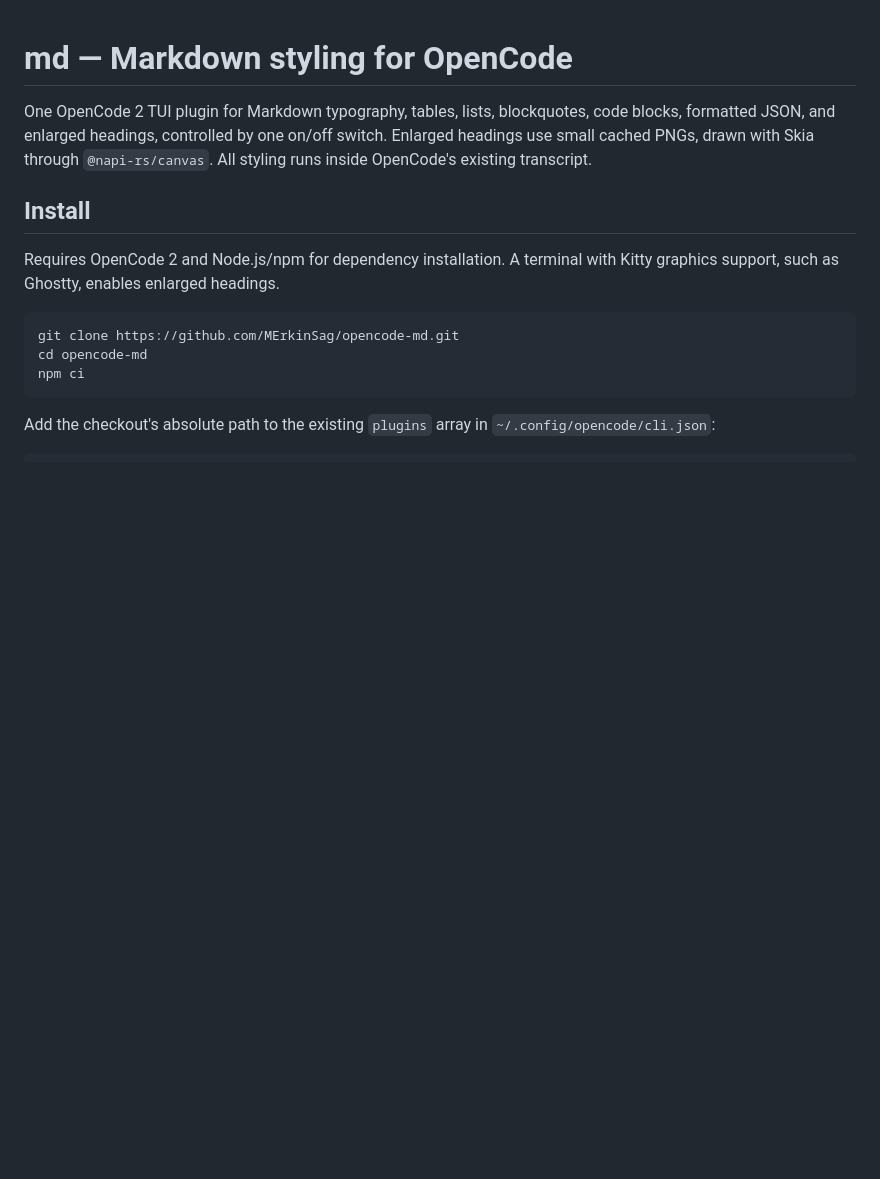
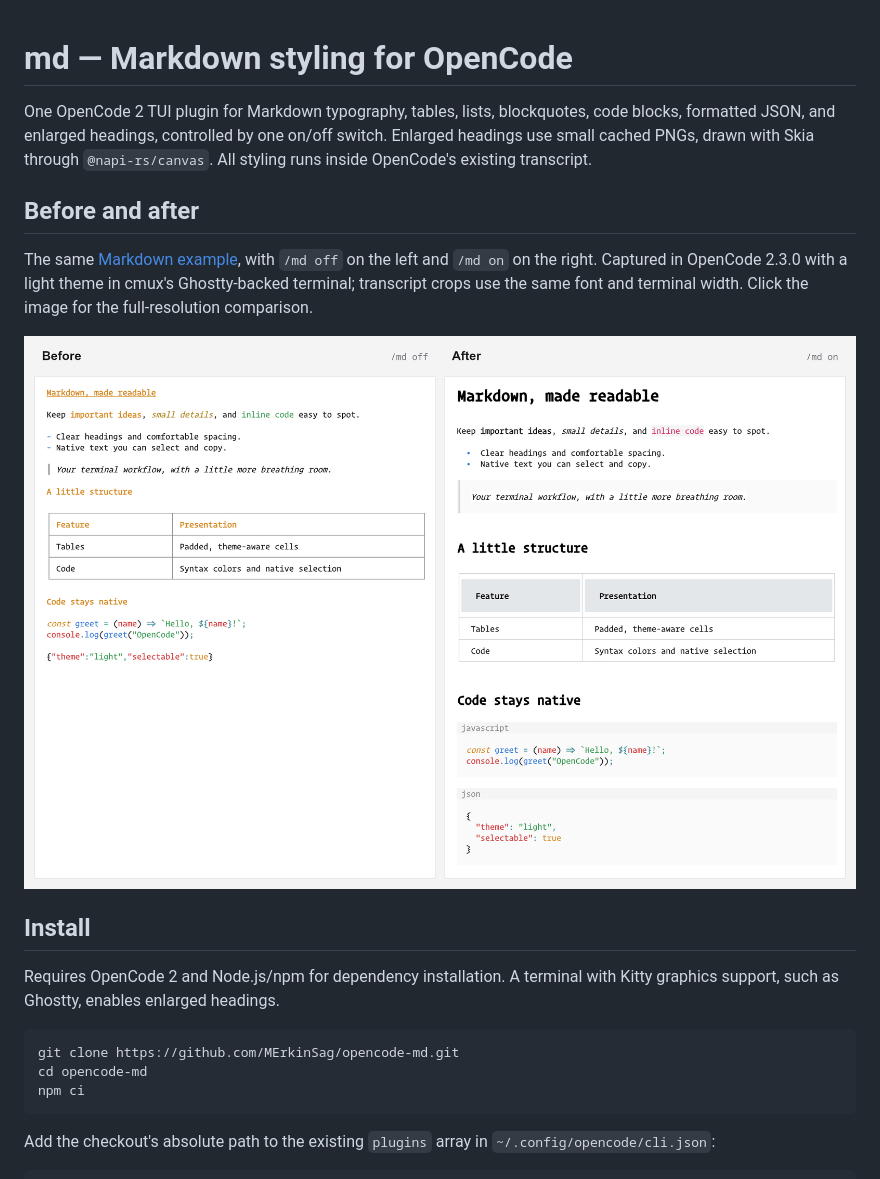
Before and after one commit to MErkinSag/opencode-md, a Markdown page: README.md, the part around the change. Rendered like a GitHub page; pictures changed too: docs/images/before-after.png (added); blank space fills up the shorter version.

Commit message:
Add before-and-after Markdown screenshots to the README

```diff
--- a/README.md
+++ b/README.md
@@ -4,6 +4,15 @@ One OpenCode 2 TUI plugin for Markdown typography, tables, lists, blockquotes,
 code blocks, formatted JSON, and enlarged headings, controlled by one on/off switch.
 Enlarged headings use small cached PNGs, drawn with Skia through `@napi-rs/canvas`.
 All styling runs inside OpenCode's existing transcript.
+
+## Before and after
+
+The same [Markdown example](docs/example.md), with `/md off` on the left and
+`/md on` on the right. Captured in OpenCode 2.3.0 with a light theme in cmux's
+Ghostty-backed terminal; transcript crops use the same font and terminal width.
+Click the image for the full-resolution comparison.
+
+[![Before and after enabling md: enlarged headings, rose inline code, padded tables, styled blockquotes, labelled code panels, and formatted JSON.](docs/images/before-after.png)](docs/images/before-after.png)
 
 ## Install
 
```
Also changed, not shown: docs/example.md (added, +26 -0 lines).
